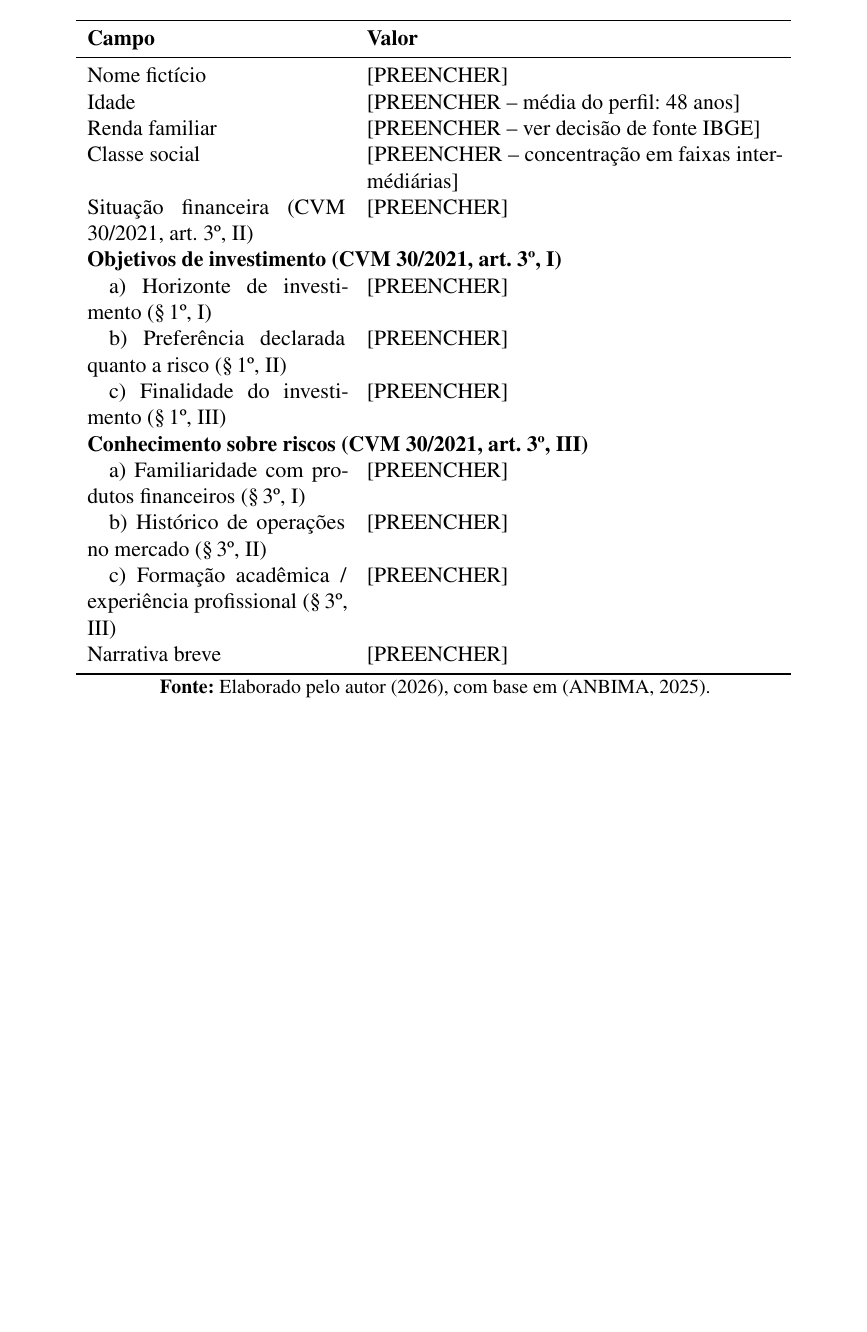
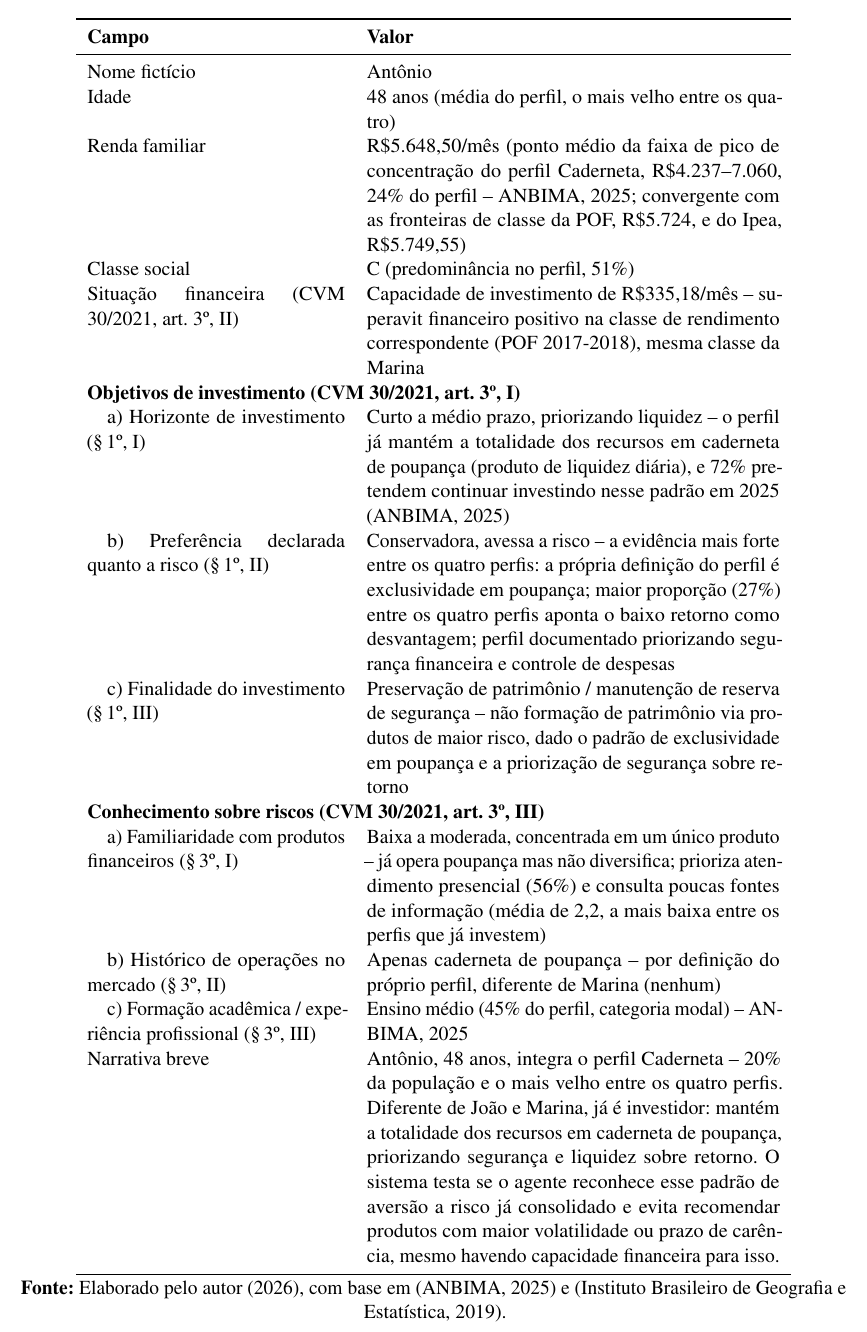
Before and after one commit to kuelka/TemplateLatexIDP, a LaTeX thesis (main.tex, which reads anexos/anexo-2-personas.tex): part of page 46 of 48, cut so that both start at the same text, the shorter picture padded with empty space. Compiled offline with pdfLaTeX.

Commit message:
Preenche Persona 3 (Antônio, Caderneta) no Anexo II
Renda ancorada no ponto médio da faixa de pico de concentração ANBIMA
(R$4.237-7.060, 24% do perfil), R$5.648,50/mês, convergente com as
fronteiras de classe da POF (R$5.724) e do Ipea (R$5.749,55).
Capacidade de investimento de R$335,18/mês (mesma classe POF 3 da
Marina). Classe social usa formato de campo único + percentual (C,
51%), mesmo padrão da Marina, conferido contra a ficha do perfil
Caderneta (ANBIMA 8ª edição, p. 27). Demais campos de suitability
(objetivos, conhecimento de risco) ancorados nos dados comportamentais
do perfil, todos conferidos contra o PDF fonte. Atualiza TODO da
introdução do anexo.

```diff
--- a/anexos/anexo-2-personas.tex
+++ b/anexos/anexo-2-personas.tex
@@ -107,23 +109,23 @@ correspondem a clientes reais de nenhum banco p\'ublico.
     \toprule
     \textbf{Campo} & \textbf{Valor} \\
     \midrule
-    Nome fict\'icio & [PREENCHER] \\
-    Idade & [PREENCHER -- m\'edia do perfil: 48 anos] \\
-    Renda familiar & [PREENCHER -- ver decis\~ao de fonte IBGE] \\
-    Classe social & [PREENCHER -- concentra\c{c}\~ao em faixas interm\'edi\'arias] \\
-    Situa\c{c}\~ao financeira (CVM 30/2021, art.\ 3\textordmasculine{}, II) & [PREENCHER] \\
+    Nome fict\'icio & Ant\^onio \\
+    Idade & 48 anos (m\'edia do perfil, o mais velho entre os quatro) \\
+    Renda familiar & R\$5.648,50/m\^es (ponto m\'edio da faixa de pico de concentra\c{c}\~ao do perfil Caderneta, R\$4.237--7.060, 24\% do perfil -- ANBIMA, 2025; convergente com as fronteiras de classe da POF, R\$5.724, e do Ipea, R\$5.749,55) \\
+    Classe social & C (predomin\^ancia no perfil, 51\%) \\
+    Situa\c{c}\~ao financeira (CVM 30/2021, art.\ 3\textordmasculine{}, II) & Capacidade de investimento de R\$335,18/m\^es -- superavit financeiro positivo na classe de rendimento correspondente (POF 2017-2018), mesma classe da Marina \\
     \multicolumn{2}{l}{\textbf{Objetivos de investimento (CVM 30/2021, art.\ 3\textordmasculine{}, I)}} \\
-    \quad a) Horizonte de investimento (\S\,1\textordmasculine{}, I) & [PREENCHER] \\
-    \quad b) Prefer\^encia declarada quanto a risco (\S\,1\textordmasculine{}, II) & [PREENCHER] \\
-    \quad c) Finalidade do investimento (\S\,1\textordmasculine{}, III) & [PREENCHER] \\
+    \quad a) Horizonte de investimento (\S\,1\textordmasculine{}, I) & Curto a m\'edio prazo, priorizando liquidez -- o perfil j\'a mant\'em a totalidade dos recursos em caderneta de poupan\c{c}a (produto de liquidez di\'aria), e 72\% pretendem continuar investindo nesse padr\~ao em 2025 (ANBIMA, 2025) \\
+    \quad b) Prefer\^encia declarada quanto a risco (\S\,1\textordmasculine{}, II) & Conservadora, avessa a risco -- a evid\^encia mais forte entre os quatro perfis: a pr\'opria defini\c{c}\~ao do perfil \'e exclusividade em poupan\c{c}a; maior propor\c{c}\~ao (27\%) entre os quatro perfis aponta o baixo retorno como desvantagem; perfil documentado priorizando seguran\c{c}a financeira e controle de despesas \\
+    \quad c) Finalidade do investimento (\S\,1\textordmasculine{}, III) & Preserva\c{c}\~ao de patrim\^onio / manuten\c{c}\~ao de reserva de seguran\c{c}a -- n\~ao forma\c{c}\~ao de patrim\^onio via produtos de maior risco, dado o padr\~ao de exclusividade em poupan\c{c}a e a prioriza\c{c}\~ao de seguran\c{c}a sobre retorno \\
     \multicolumn{2}{l}{\textbf{Conhecimento sobre riscos (CVM 30/2021, art.\ 3\textordmasculine{}, III)}} \\
-    \quad a) Familiaridade com produtos financeiros (\S\,3\textordmasculine{}, I) & [PREENCHER] \\
-    \quad b) Hist\'orico de opera\c{c}\~oes no mercado (\S\,3\textordmasculine{}, II) & [PREENCHER] \\
-    \quad c) Forma\c{c}\~ao acad\^emica / experi\^encia profissional (\S\,3\textordmasculine{}, III) & [PREENCHER] \\
-    Narrativa breve & [PREENCHER] \\
+    \quad a) Familiaridade com produtos financeiros (\S\,3\textordmasculine{}, I) & Baixa a moderada, concentrada em um \'unico produto -- j\'a opera poupan\c{c}a mas n\~ao diversifica; prioriza atendimento presencial (56\%) e consulta poucas fontes de informa\c{c}\~ao (m\'edia de 2,2, a mais baixa entre os perfis que j\'a investem) \\
+    \quad b) Hist\'orico de opera\c{c}\~oes no mercado (\S\,3\textordmasculine{}, II) & Apenas caderneta de poupan\c{c}a -- por defini\c{c}\~ao do pr\'oprio perfil, diferente de Marina (nenhum) \\
+    \quad c) Forma\c{c}\~ao acad\^emica / experi\^encia profissional (\S\,3\textordmasculine{}, III) & Ensino m\'edio (45\% do perfil, categoria modal) -- ANBIMA, 2025 \\
+    Narrativa breve & Ant\^onio, 48 anos, integra o perfil Caderneta -- 20\% da popula\c{c}\~ao e o mais velho entre os quatro perfis. Diferente de Jo\~ao e Marina, j\'a \'e investidor: mant\'em a totalidade dos recursos em caderneta de poupan\c{c}a, priorizando seguran\c{c}a e liquidez sobre retorno. O sistema testa se o agente reconhece esse padr\~ao de avers\~ao a risco j\'a consolidado e evita recomendar produtos com maior volatilidade ou prazo de car\^encia, mesmo havendo capacidade financeira para isso. \\
     \bottomrule
   \end{tabular}
-  \fonte{Elaborado pelo autor (2026), com base em \autocite{anbima2025}.}
+  \fonte{Elaborado pelo autor (2026), com base em \autocite{anbima2025} e \autocite{ibge2019pof}.}
 \end{quadro}
 
 \begin{quadro}[htbp]
```
Also changed, not shown: anexos/anexo-2-personas.tex (6 more changed lines).
